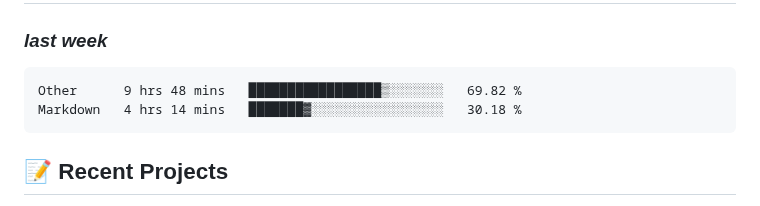
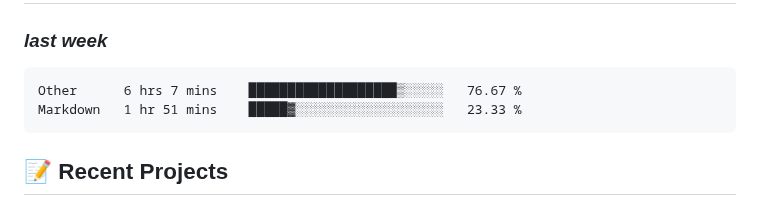
Before and after one commit to alie8096/alie8096, a Markdown page: README.md, the part around the change. Rendered like a GitHub page.

Commit message:
Updated waka-readme graph with new metrics

````diff
--- a/README.md
+++ b/README.md
@@ -41,8 +41,8 @@ Welcome to my GitHub profile! I'm passionate about coding and enjoy working with
 <!--START_SECTION:waka-->
 
 ```txt
-Other      9 hrs 48 mins   █████████████████▒░░░░░░░   69.82 %
-Markdown   4 hrs 14 mins   ███████▓░░░░░░░░░░░░░░░░░   30.18 %
+Other      6 hrs 7 mins    ███████████████████▒░░░░░   76.67 %
+Markdown   1 hr 51 mins    █████▓░░░░░░░░░░░░░░░░░░░   23.33 %
 ```
 
 <!--END_SECTION:waka-->
````
